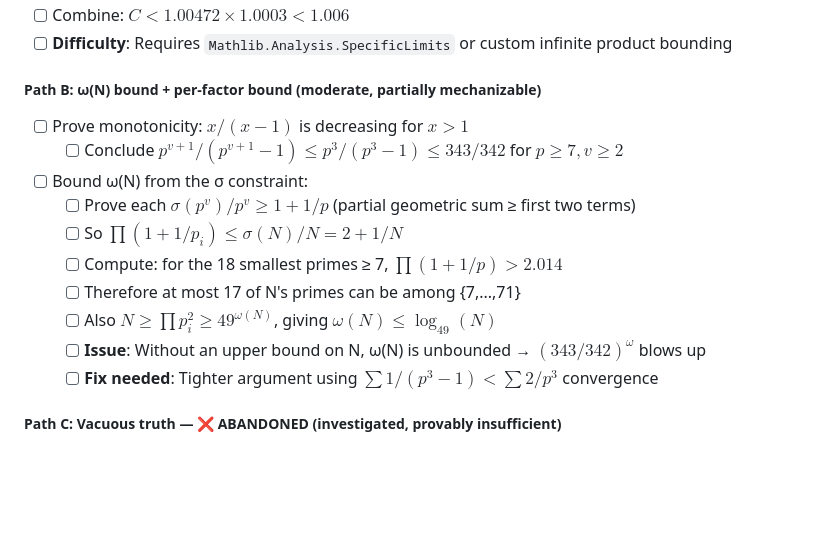
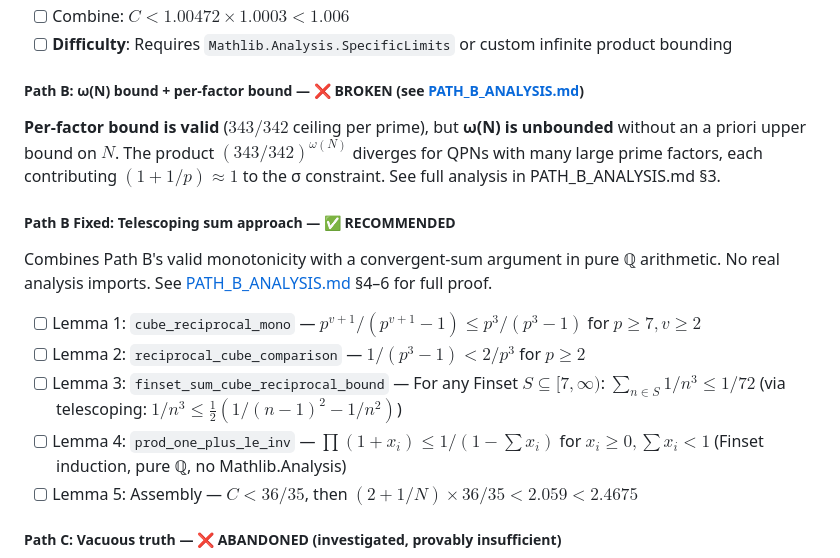
Before and after one commit to fderuiter/quasipolynomials, a Markdown page: ualbf-project/lean4-proofs/TODO.md, the part around the change. GitHub-like rendering; blank space fills up the shorter version.

Commit message:
feat: Document Path B analysis, identifying its flaw and proposing a telescoping sum approach for the correction factor bound, and update related TODOs.

```diff
--- a/ualbf-project/lean4-proofs/TODO.md
+++ b/ualbf-project/lean4-proofs/TODO.md
@@ -74,18 +74,22 @@ Choose **one** of these paths:
 - [ ] Combine: $C < 1.00472 \times 1.0003 < 1.006$
 - [ ] **Difficulty**: Requires `Mathlib.Analysis.SpecificLimits` or custom infinite product bounding
 
-##### Path B: ω(N) bound + per-factor bound (moderate, partially mechanizable)
+##### Path B: ω(N) bound + per-factor bound — ❌ BROKEN (see [PATH_B_ANALYSIS.md](PATH_B_ANALYSIS.md))
 
-- [ ] Prove monotonicity: $x/(x-1)$ is decreasing for $x > 1$
-  - [ ] Conclude $p^{v+1}/(p^{v+1}-1) \leq p^3/(p^3-1) \leq 343/342$ for $p \geq 7, v \geq 2$
-- [ ] Bound ω(N) from the σ constraint:
-  - [ ] Prove each $\sigma(p^v)/p^v \geq 1 + 1/p$ (partial geometric sum ≥ first two terms)
-  - [ ] So $\prod(1+1/p_i) \leq \sigma(N)/N = 2 + 1/N$
-  - [ ] Compute: for the 18 smallest primes ≥ 7, $\prod(1+1/p) > 2.014$
-  - [ ] Therefore at most 17 of N's primes can be among {7,...,71}
-  - [ ] Also $N \geq \prod p_i^2 \geq 49^{\omega(N)}$, giving $\omega(N) \leq \log_{49}(N)$
-  - [ ] **Issue**: Without an upper bound on N, ω(N) is unbounded → $(343/342)^{\omega}$ blows up
-  - [ ] **Fix needed**: Tighter argument using $\sum 1/(p^3-1) < \sum 2/p^3$ convergence
+**Per-factor bound is valid** ($343/342$ ceiling per prime), but **ω(N) is unbounded** without an a priori upper bound on $N$. The product $(343/342)^{\omega(N)}$ diverges for QPNs with many large prime factors, each contributing $(1+1/p) \approx 1$ to the σ constraint. See full analysis in PATH_B_ANALYSIS.md §3.
+
+##### Path B Fixed: Telescoping sum approach — ✅ RECOMMENDED
+
+Combines Path B's valid monotonicity with a convergent-sum argument in pure ℚ arithmetic.
+No real analysis imports. See [PATH_B_ANALYSIS.md](PATH_B_ANALYSIS.md) §4–6 for full proof.
+
+- [ ] Lemma 1: `cube_reciprocal_mono` — $p^{v+1}/(p^{v+1}-1) \leq p^3/(p^3-1)$ for $p \geq 7, v \geq 2$
+- [ ] Lemma 2: `reciprocal_cube_comparison` — $1/(p^3-1) < 2/p^3$ for $p \geq 2$
+- [ ] Lemma 3: `finset_sum_cube_reciprocal_bound` — For any Finset $S \subseteq [7,\infty)$:
+  $\sum_{n \in S} 1/n^3 \leq 1/72$ (via telescoping: $1/n^3 \leq \frac{1}{2}(1/(n-1)^2 - 1/n^2)$)
+- [ ] Lemma 4: `prod_one_plus_le_inv` — $\prod(1+x_i) \leq 1/(1-\sum x_i)$ for $x_i \geq 0, \sum x_i < 1$
+  (Finset induction, pure ℚ, no Mathlib.Analysis)
+- [ ] Lemma 5: Assembly — $C < 36/35$, then $(2+1/N) \times 36/35 < 2.059 < 2.4675$
 
 ##### Path C: Vacuous truth — ❌ ABANDONED (investigated, provably insufficient)
 
```
Also changed, not shown: ualbf-project/lean4-proofs/PATH_B_ANALYSIS.md (added, +201 -0 lines).
